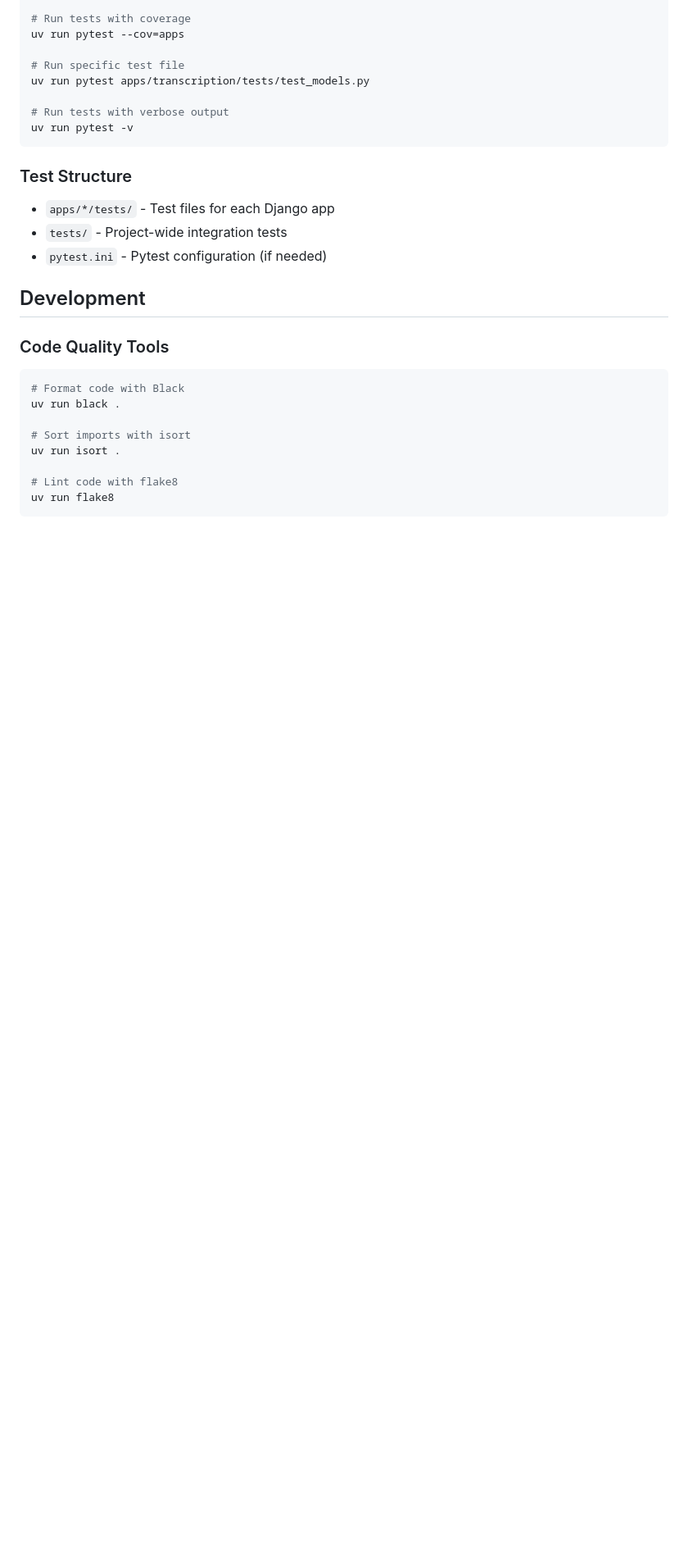
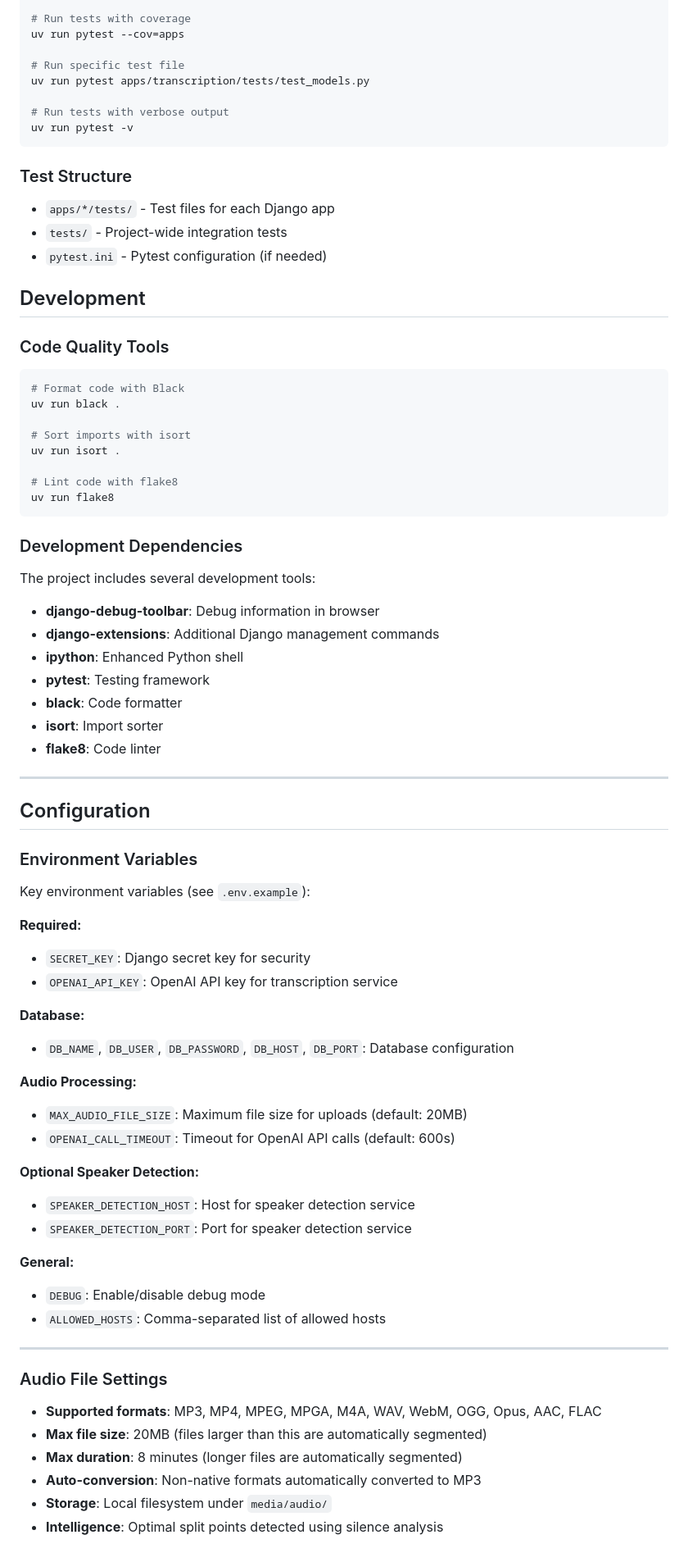
Before and after one commit to jgdelrio/ai-scriber, a Markdown page: README.md, the part around one of its changes. Shown at 82% size. Rendered like a GitHub page; blank space fills up the shorter version.

````diff
--- a/README.md
+++ b/README.md
@@ -157,3 +157,53 @@ uv run isort .
 # Lint code with flake8
 uv run flake8
 ```
+
+### Development Dependencies
+
+The project includes several development tools:
+- **django-debug-toolbar**: Debug information in browser
+- **django-extensions**: Additional Django management commands
+- **ipython**: Enhanced Python shell
+- **pytest**: Testing framework
+- **black**: Code formatter
+- **isort**: Import sorter
+- **flake8**: Code linter
+
+---
+
+## Configuration
+
+### Environment Variables
+
+Key environment variables (see `.env.example`):
+
+**Required:**
+- `SECRET_KEY`: Django secret key for security
+- `OPENAI_API_KEY`: OpenAI API key for transcription service
+
+**Database:**
+- `DB_NAME`, `DB_USER`, `DB_PASSWORD`, `DB_HOST`, `DB_PORT`: Database configuration
+
+**Audio Processing:**
+- `MAX_AUDIO_FILE_SIZE`: Maximum file size for uploads (default: 20MB)
+- `OPENAI_CALL_TIMEOUT`: Timeout for OpenAI API calls (default: 600s)
+
+**Optional Speaker Detection:**
+- `SPEAKER_DETECTION_HOST`: Host for speaker detection service
+- `SPEAKER_DETECTION_PORT`: Port for speaker detection service
+
+**General:**
+- `DEBUG`: Enable/disable debug mode
+- `ALLOWED_HOSTS`: Comma-separated list of allowed hosts
+
+---
+
+### Audio File Settings
+
+- **Supported formats**: MP3, MP4, MPEG, MPGA, M4A, WAV, WebM, OGG, Opus, AAC, FLAC
+- **Max file size**: 20MB (files larger than this are automatically segmented)
+- **Max duration**: 8 minutes (longer files are automatically segmented)
+- **Auto-conversion**: Non-native formats automatically converted to MP3
+- **Storage**: Local filesystem under `media/audio/`
+- **Intelligence**: Optimal split points detected using silence analysis
+
````
Also changed, not shown: other parts of README.md (+88 -0 lines).
